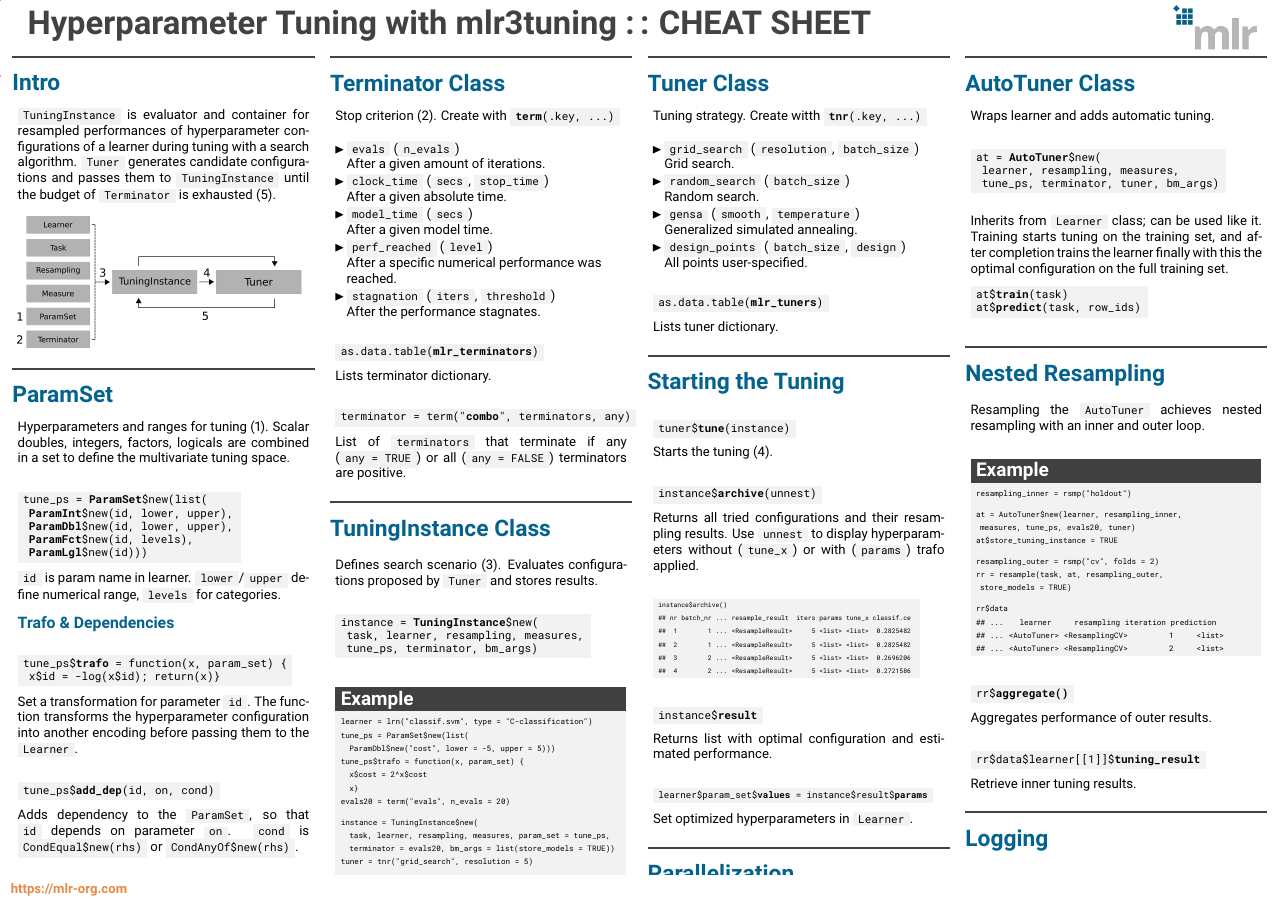
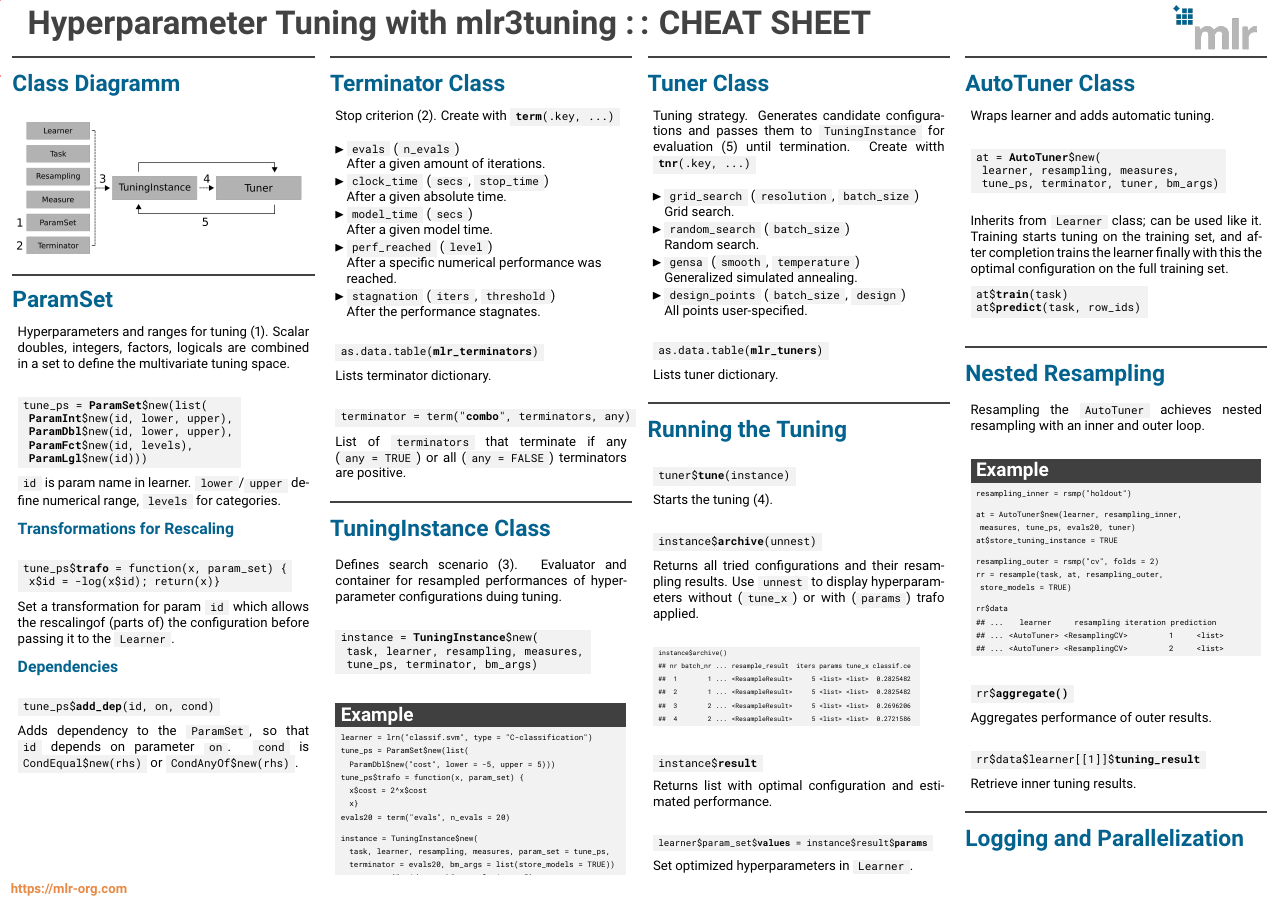
Before and after one commit to mlr-org/mlr3cheatsheets, a LaTeX poster (mlr3tuning/mlr3tuningcheatsheet.tex): the whole page. Compiled offline with pdfLaTeX.

Commit message:
mlr3tune: sheet iteration

```diff
--- a/mlr3tuning/mlr3tuningcheatsheet.tex
+++ b/mlr3tuning/mlr3tuningcheatsheet.tex
@@ -80,16 +80,8 @@
 			\begin{beamercolorbox}[center]{postercolumn}
 				\begin{minipage}{.98\textwidth}
 					\parbox[t][\columnheight]{\textwidth}{
-						\begin{myblock}{Intro}
-							\codeinline{TuningInstance} is evaluator
-							and container for resampled performances
-							of hyperparameter configurations of a learner
-							during tuning with a search algorithm.
-                            \codeinline{Tuner} generates candidate configurations
-                            and passes them to \codeinline{TuningInstance}
-                            until the budget of \codeinline{Terminator} is exhausted (5).
+						\begin{myblock}{Class Diagramm}
 							\vspace{1em}
-							\\
                             \includegraphics[width=\textwidth]{img/tuning_objects.png}
 						\end{myblock}
 						\begin{myblock}{ParamSet}
@@ -109,15 +101,17 @@
                             numerical range, \codeinline{levels} for categories.
                             \vspace{1em}
                             \\
-                            \sectionheading{Trafo  \& Dependencies}
+                            \sectionheading{Transformations for Rescaling}
 							\begin{codeboxmultiline}[width=25.5cm]
 								tune\_ps\$\textbf{trafo} = function(x, param\_set) \{\\
 								\hspace*{1ex}x\$id = -log(x\$id); return(x)\}
 							\end{codeboxmultiline}
-							Set a transformation for parameter \codeinline{id}.
-							The function transforms the hyperparameter configuration into another encoding
-							before passing them to the \codeinline{Learner}.
+							Set a transformation for param \codeinline{id} which
+                            allows the rescalingof (parts of) the configuration
+							before passing it to the \codeinline{Learner}.
+                            \vspace{1em}
 							\\
+                            \sectionheading{Dependencies}
 							\begin{codebox}
 								tune\_ps\$\textbf{add\_dep}(id, on, cond)
 							\end{codebox}
@@ -168,7 +162,9 @@
 						\end{myblock}
 						\begin{myblock}{TuningInstance Class}
 							Defines search scenario (3).
-							Evaluates configurations proposed by \codeinline{Tuner} and stores results.
+							Evaluator
+							and container for resampled performances
+							of hyperparameter configurations duing tuning.
 							\\
 							\begin{codeboxmultiline}[width=23.7cm]
 								instance = \textbf{TuningInstance}\$new(\\
@@ -206,7 +202,9 @@
 				\begin{minipage}{.98\textwidth}
 					\parbox[t][\columnheight]{\textwidth}{
 						\begin{myblock}{Tuner Class}
-                            Tuning strategy. Create witth \codeinline{\textbf{tnr}(.key, ...)}
+                            Tuning strategy. Generates candidate configurations
+                            and passes them to \codeinline{TuningInstance} for evaluation (5) until termination.
+                            Create witth \codeinline{\textbf{tnr}(.key, ...)}
 							\\
 							\begin{itemize}
 								\item \codeinline{grid\_search}
@@ -228,7 +226,7 @@
 							\end{codebox}
 							Lists tuner dictionary.
 						\end{myblock}
-						\begin{myblock}{Starting the Tuning}
+						\begin{myblock}{Running the Tuning}
 							\begin{codebox}
 								tuner\$\textbf{tune}(instance)
 							\end{codebox}
@@ -264,13 +262,6 @@
 								{\footnotesize learner\$param\_set\$\textbf{values} = instance\$result\$\textbf{params}}
 							\end{codebox}
 							Set optimized hyperparameters in \codeinline{Learner}.
-						\end{myblock}
-						\begin{myblock}{Parallelization}
-							\begin{codebox}
-								future::\textbf{plan}(strategy)
-							\end{codebox}
-							Selects the parallelization strategy.
-							Speeds up the tuning by running resample iterations in parallel.
 						\end{myblock}
 						\vfill}
 				\end{minipage}
@@ -334,12 +325,17 @@
 							\end{codebox}
 							Retrieve inner tuning results.
 						\end{myblock}
-						\begin{myblock}{Logging}
+						\begin{myblock}{Logging and Parallelization}
 							\begin{codebox}
 								{\scriptsize
 									lgr::get\_logger("\textbf{mlr3/mlr3tuning}")\$set\_threshold("<level>")}
 							\end{codebox}
 							Change log-level only for mlr3tuning.
+							\begin{codebox}
+								future::\textbf{plan}(strategy)
+							\end{codebox}
+							Selects the parallelization strategy.
+							Speeds up the tuning by running resample iterations in parallel.
 						\end{myblock}
 						\vfill}
 				\end{minipage}
```
